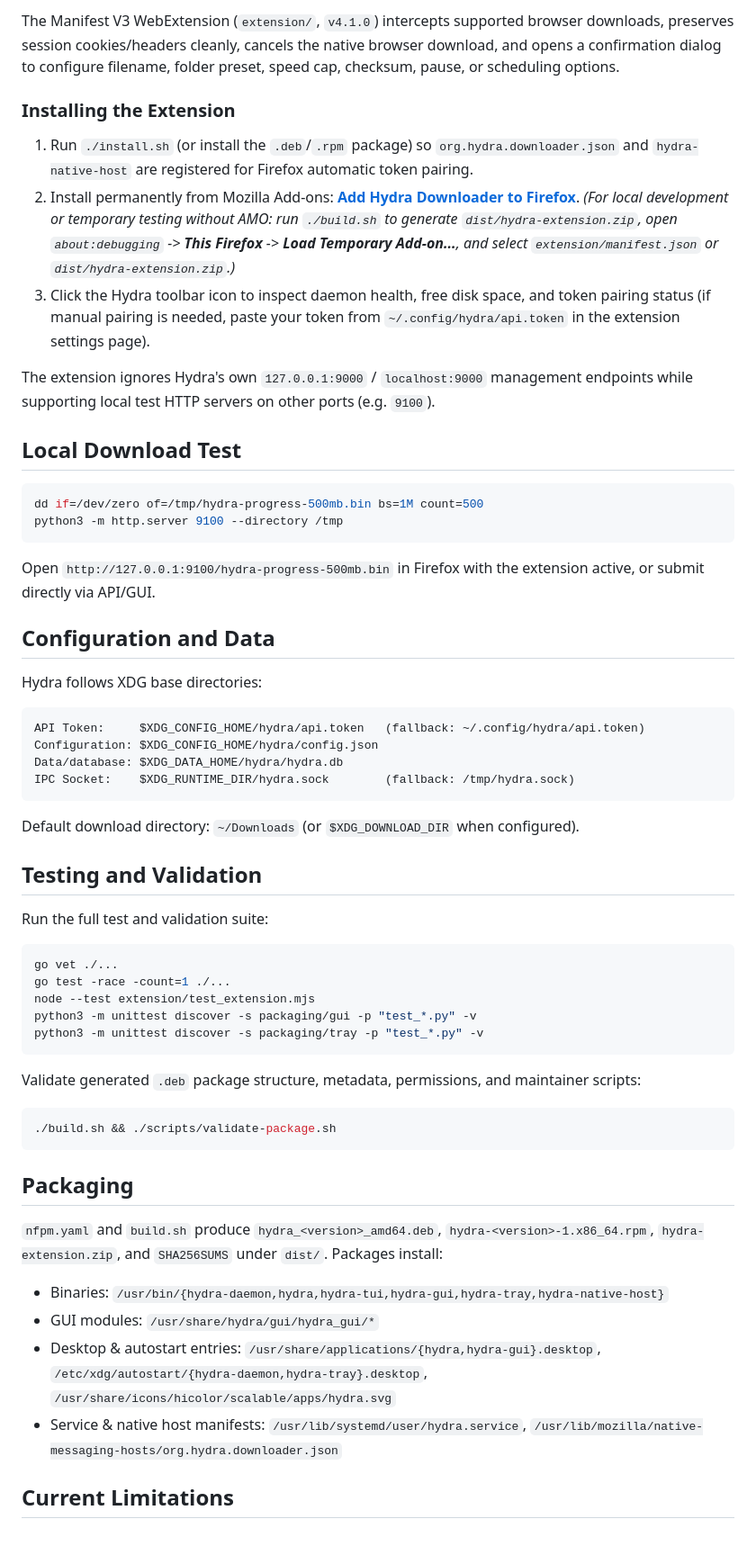
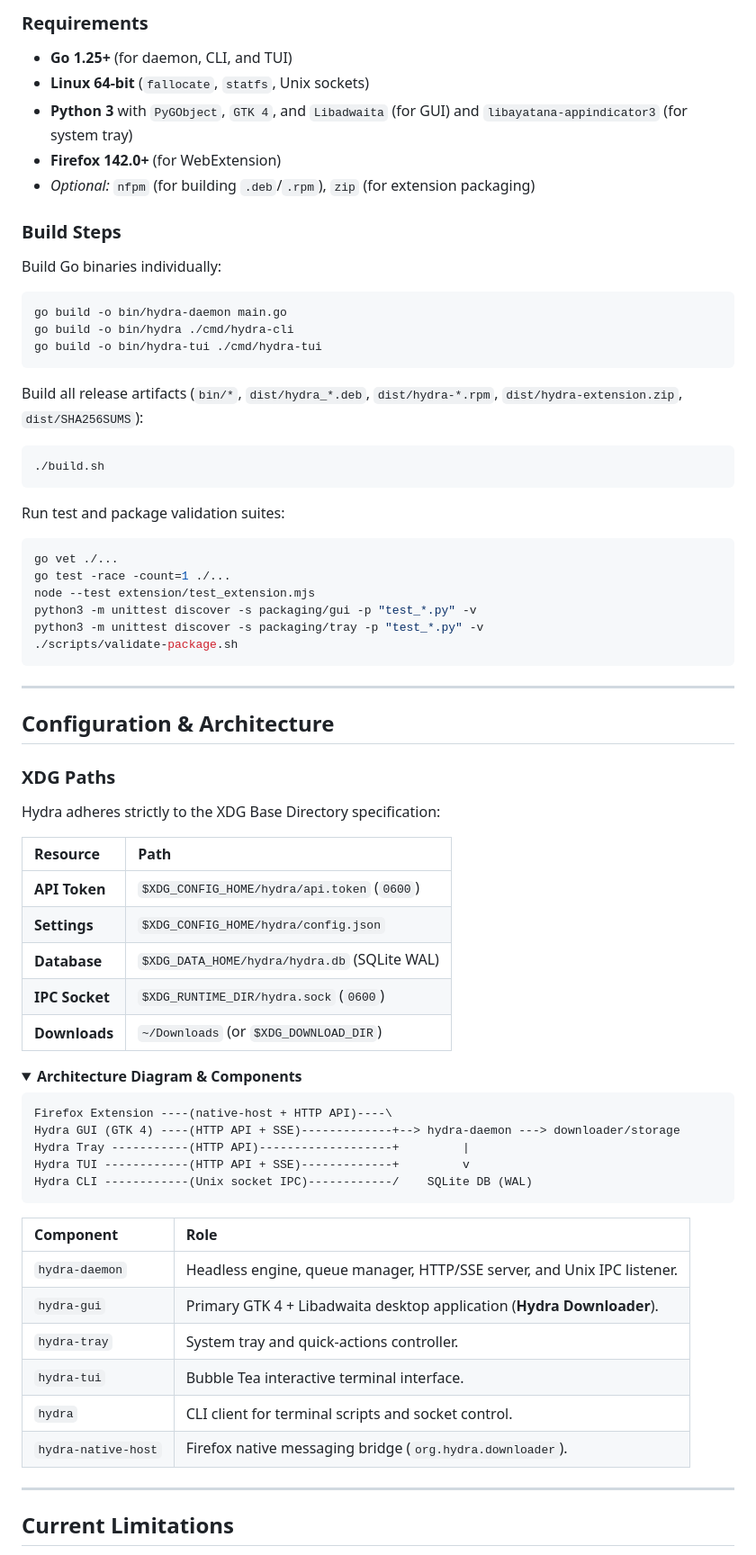
Before and after one commit to Raunak0000/Hydra, a Markdown page: README.md, the part around one of its changes. Shown at 90% size. GitHub-like rendering; folded sections open.

Commit message:
docs: polish README with structured layout, badges, and quick links

````diff
--- a/README.md
+++ b/README.md
@@ -254,62 +212,74 @@ curl -X POST -H "X-Hydra-Token: ${TOKEN}" http://127.0.0.1:9000/api/jobs/clear-c
 
-The Manifest V3 WebExtension (`extension/`, `v4.1.0`) intercepts supported browser downloads, preserves session cookies/headers cleanly, cancels the native browser download, and opens a confirmation dialog to configure filename, folder preset, speed cap, checksum, pause, or scheduling options.
+### Requirements
+- **Go 1.25+** (for daemon, CLI, and TUI)
+- **Linux 64-bit** (`fallocate`, `statfs`, Unix sockets)
+- **Python 3** with `PyGObject`, `GTK 4`, and `Libadwaita` (for GUI) and `libayatana-appindicator3` (for system tray)
+- **Firefox 142.0+** (for WebExtension)
+- *Optional:* `nfpm` (for building `.deb`/`.rpm`), `zip` (for extension packaging)
 
-### Installing the Extension
+### Build Steps
 
-1. Run `./install.sh` (or install the `.deb`/`.rpm` package) so `org.hydra.downloader.json` and `hydra-native-host` are registered for Firefox automatic token pairing.
-2. Install permanently from Mozilla Add-ons: **[Add Hydra Downloader to Firefox](https://addons.mozilla.org/firefox/addon/hydra-downloader/)**.
-   *(For local development or temporary testing without AMO: run `./build.sh` to generate `dist/hydra-extension.zip`, open `about:debugging` -> **This Firefox** -> **Load Temporary Add-on...**, and select `extension/manifest.json` or `dist/hydra-extension.zip`.)*
-3. Click the Hydra toolbar icon to inspect daemon health, free disk space, and token pairing status (if manual pairing is needed, paste your token from `~/.config/hydra/api.token` in the extension settings page).
-
-The extension ignores Hydra's own `127.0.0.1:9000` / `localhost:9000` management endpoints while supporting local test HTTP servers on other ports (e.g. `9100`).
-
-## Local Download Test
-
+Build Go binaries individually:
 ```bash
-dd if=/dev/zero of=/tmp/hydra-progress-500mb.bin bs=1M count=500
-python3 -m http.server 9100 --directory /tmp
+go build -o bin/hydra-daemon main.go
+go build -o bin/hydra ./cmd/hydra-cli
+go build -o bin/hydra-tui ./cmd/hydra-tui
 ```
 
-Open `http://127.0.0.1:9100/hydra-progress-500mb.bin` in Firefox with the extension active, or submit directly via API/GUI.
-
-## Configuration and Data
-
-Hydra follows XDG base directories:
-
-```text
-API Token:     $XDG_CONFIG_HOME/hydra/api.token   (fallback: ~/.config/hydra/api.token)
-Configuration: $XDG_CONFIG_HOME/hydra/config.json
-Data/database: $XDG_DATA_HOME/hydra/hydra.db
-IPC Socket:    $XDG_RUNTIME_DIR/hydra.sock        (fallback: /tmp/hydra.sock)
+Build all release artifacts (`bin/*`, `dist/hydra_*.deb`, `dist/hydra-*.rpm`, `dist/hydra-extension.zip`, `dist/SHA256SUMS`):
+```bash
+./build.sh
 ```
 
-Default download directory: `~/Downloads` (or `$XDG_DOWNLOAD_DIR` when configured).
-
-## Testing and Validation
-
-Run the full test and validation suite:
-
+Run test and package validation suites:
 ```bash
 go vet ./...
 go test -race -count=1 ./...
 node --test extension/test_extension.mjs
 python3 -m unittest discover -s packaging/gui -p "test_*.py" -v
 python3 -m unittest discover -s packaging/tray -p "test_*.py" -v
+./scripts/validate-package.sh
 ```
 
-Validate generated `.deb` package structure, metadata, permissions, and maintainer scripts:
+---
 
-```bash
-./build.sh && ./scripts/validate-package.sh
+## Configuration & Architecture
+
+### XDG Paths
+
+Hydra adheres strictly to the XDG Base Directory specification:
+
+| Resource | Path |
+| :--- | :--- |
+| **API Token** | `$XDG_CONFIG_HOME/hydra/api.token` (`0600`) |
+| **Settings** | `$XDG_CONFIG_HOME/hydra/config.json` |
+| **Database** | `$XDG_DATA_HOME/hydra/hydra.db` (SQLite WAL) |
+| **IPC Socket** | `$XDG_RUNTIME_DIR/hydra.sock` (`0600`) |
+| **Downloads** | `~/Downloads` (or `$XDG_DOWNLOAD_DIR`) |
+
+<details>
+<summary><b>Architecture Diagram & Components</b></summary>
+
+```text
+Firefox Extension ----(native-host + HTTP API)----\
+Hydra GUI (GTK 4) ----(HTTP API + SSE)-------------+--> hydra-daemon ---> downloader/storage
+Hydra Tray -----------(HTTP API)-------------------+         |
+Hydra TUI ------------(HTTP API + SSE)-------------+         v
+Hydra CLI ------------(Unix socket IPC)------------/    SQLite DB (WAL)
 ```
 
-## Packaging
+| Component | Role |
+| :--- | :--- |
+| `hydra-daemon` | Headless engine, queue manager, HTTP/SSE server, and Unix IPC listener. |
+| `hydra-gui` | Primary GTK 4 + Libadwaita desktop application (**Hydra Downloader**). |
+| `hydra-tray` | System tray and quick-actions controller. |
+| `hydra-tui` | Bubble Tea interactive terminal interface. |
+| `hydra` | CLI client for terminal scripts and socket control. |
+| `hydra-native-host` | Firefox native messaging bridge (`org.hydra.downloader`). |
 
-`nfpm.yaml` and `build.sh` produce `hydra_<version>_amd64.deb`, `hydra-<version>-1.x86_64.rpm`, `hydra-extension.zip`, and `SHA256SUMS` under `dist/`. Packages install:
-- Binaries: `/usr/bin/{hydra-daemon,hydra,hydra-tui,hydra-gui,hydra-tray,hydra-native-host}`
-- GUI modules: `/usr/share/hydra/gui/hydra_gui/*`
-- Desktop & autostart entries: `/usr/share/applications/{hydra,hydra-gui}.desktop`, `/etc/xdg/autostart/{hydra-daemon,hydra-tray}.desktop`, `/usr/share/icons/hicolor/scalable/apps/hydra.svg`
-- Service & native host manifests: `/usr/lib/systemd/user/hydra.service`, `/usr/lib/mozilla/native-messaging-hosts/org.hydra.downloader.json`
+</details>
+
+---
 
 ## Current Limitations
 
````
Also changed, not shown: other parts of README.md (+152 -192 lines).
